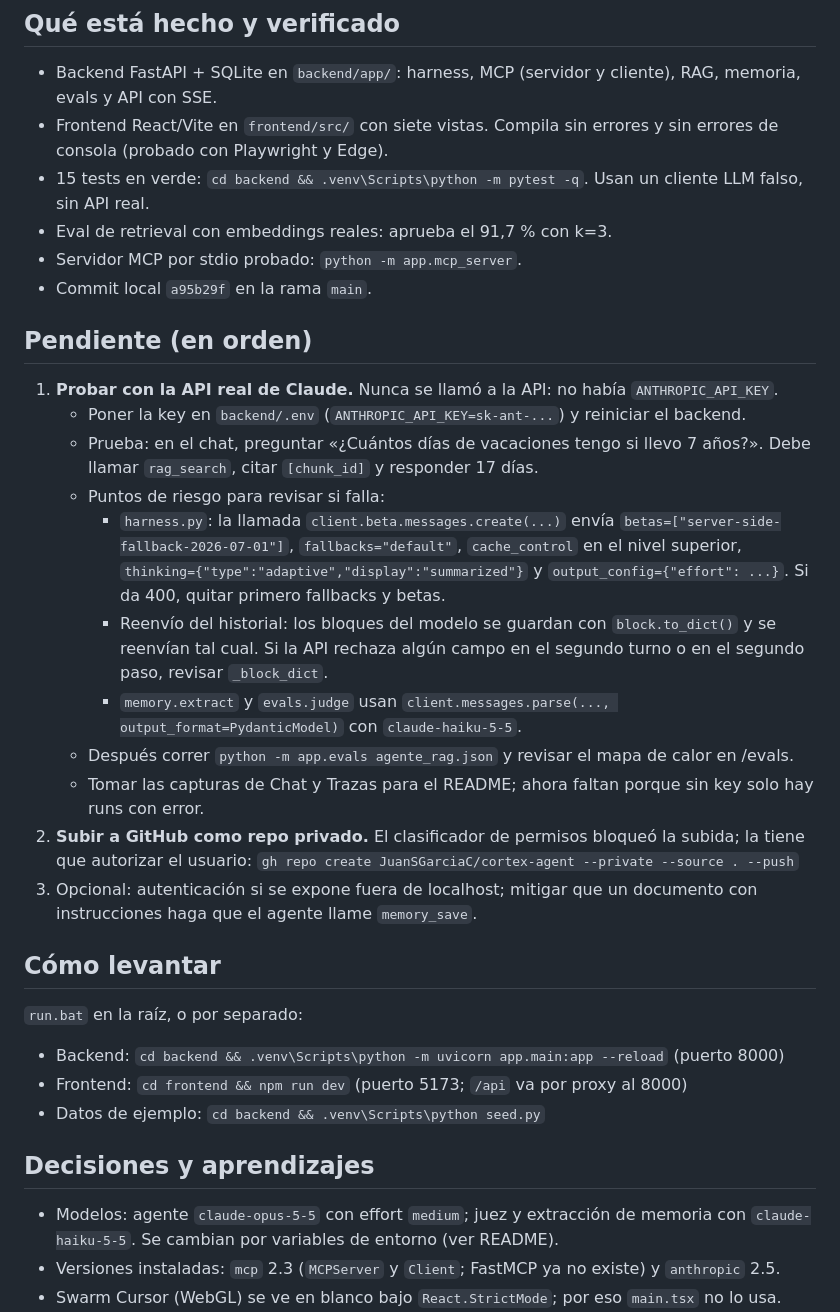
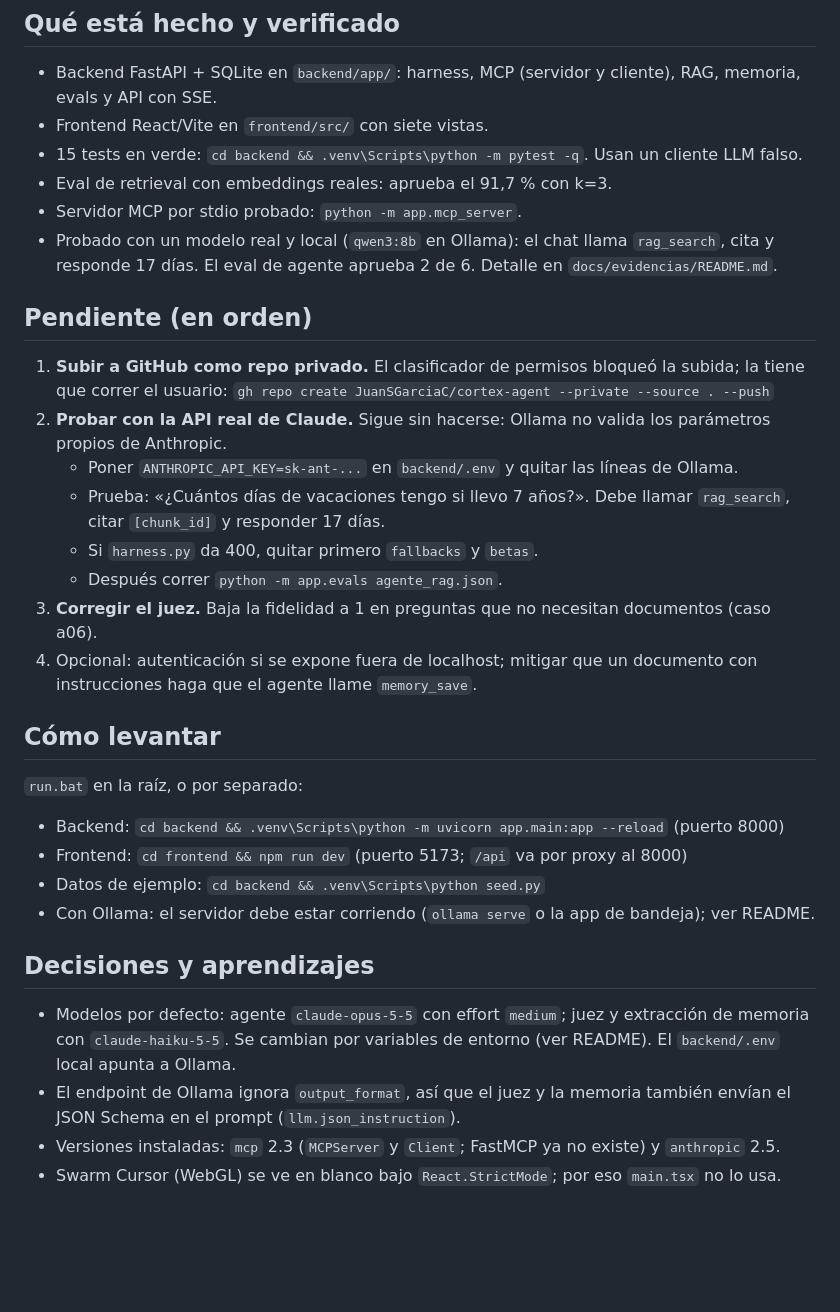
Before and after one commit to JuanSGarciaC/cortex-agent, a Markdown page: HANDOFF.md, the part around one of its changes. Drawn GitHub-style; blank space fills up the shorter version.

```diff
--- a/HANDOFF.md
+++ b/HANDOFF.md
@@ -5,34 +5,33 @@ Una sola app que reúne un harness de agente propio, MCP, RAG, memoria y evals,
 
 ## Qué está hecho y verificado
 - Backend FastAPI + SQLite en `backend/app/`: harness, MCP (servidor y cliente), RAG, memoria, evals y API con SSE.
-- Frontend React/Vite en `frontend/src/` con siete vistas. Compila sin errores y sin errores de consola (probado con Playwright y Edge).
-- 15 tests en verde: `cd backend && .venv\Scripts\python -m pytest -q`. Usan un cliente LLM falso, sin API real.
+- Frontend React/Vite en `frontend/src/` con siete vistas.
+- 15 tests en verde: `cd backend && .venv\Scripts\python -m pytest -q`. Usan un cliente LLM falso.
 - Eval de retrieval con embeddings reales: aprueba el 91,7 % con k=3.
 - Servidor MCP por stdio probado: `python -m app.mcp_server`.
-- Commit local `a95b29f` en la rama `main`.
+- Probado con un modelo real y local (`qwen3:8b` en Ollama): el chat llama `rag_search`, cita y responde 17 días. El eval de agente aprueba 2 de 6. Detalle en `docs/evidencias/README.md`.
 
 ## Pendiente (en orden)
-1. **Probar con la API real de Claude.** Nunca se llamó a la API: no había `ANTHROPIC_API_KEY`.
-   - Poner la key en `backend/.env` (`ANTHROPIC_API_KEY=sk-ant-...`) y reiniciar el backend.
-   - Prueba: en el chat, preguntar «¿Cuántos días de vacaciones tengo si llevo 7 años?». Debe llamar `rag_search`, citar `[chunk_id]` y responder 17 días.
-   - Puntos de riesgo para revisar si falla:
-     - `harness.py`: la llamada `client.beta.messages.create(...)` envía `betas=["server-side-fallback-2026-07-01"]`, `fallbacks="default"`, `cache_control` en el nivel superior, `thinking={"type":"adaptive","display":"summarized"}` y `output_config={"effort": ...}`. Si da 400, quitar primero fallbacks y betas.
-     - Reenvío del historial: los bloques del modelo se guardan con `block.to_dict()` y se reenvían tal cual. Si la API rechaza algún campo en el segundo turno o en el segundo paso, revisar `_block_dict`.
-     - `memory.extract` y `evals.judge` usan `client.messages.parse(..., output_format=PydanticModel)` con `claude-haiku-5-5`.
-   - Después correr `python -m app.evals agente_rag.json` y revisar el mapa de calor en /evals.
-   - Tomar las capturas de Chat y Trazas para el README; ahora faltan porque sin key solo hay runs con error.
-2. **Subir a GitHub como repo privado.** El clasificador de permisos bloqueó la subida; la tiene que autorizar el usuario:
+1. **Subir a GitHub como repo privado.** El clasificador de permisos bloqueó la subida; la tiene que correr el usuario:
    `gh repo create JuanSGarciaC/cortex-agent --private --source . --push`
-3. Opcional: autenticación si se expone fuera de localhost; mitigar que un documento con instrucciones haga que el agente llame `memory_save`.
+2. **Probar con la API real de Claude.** Sigue sin hacerse: Ollama no valida los parámetros propios de Anthropic.
+   - Poner `ANTHROPIC_API_KEY=sk-ant-...` en `backend/.env` y quitar las líneas de Ollama.
+   - Prueba: «¿Cuántos días de vacaciones tengo si llevo 7 años?». Debe llamar `rag_search`, citar `[chunk_id]` y responder 17 días.
+   - Si `harness.py` da 400, quitar primero `fallbacks` y `betas`.
+   - Después correr `python -m app.evals agente_rag.json`.
+3. **Corregir el juez.** Baja la fidelidad a 1 en preguntas que no necesitan documentos (caso a06).
+4. Opcional: autenticación si se expone fuera de localhost; mitigar que un documento con instrucciones haga que el agente llame `memory_save`.
 
 ## Cómo levantar
 `run.bat` en la raíz, o por separado:
 - Backend: `cd backend && .venv\Scripts\python -m uvicorn app.main:app --reload` (puerto 8000)
 - Frontend: `cd frontend && npm run dev` (puerto 5173; `/api` va por proxy al 8000)
 - Datos de ejemplo: `cd backend && .venv\Scripts\python seed.py`
+- Con Ollama: el servidor debe estar corriendo (`ollama serve` o la app de bandeja); ver README.
 
 ## Decisiones y aprendizajes
-- Modelos: agente `claude-opus-5-5` con effort `medium`; juez y extracción de memoria con `claude-haiku-5-5`. Se cambian por variables de entorno (ver README).
+- Modelos por defecto: agente `claude-opus-5-5` con effort `medium`; juez y extracción de memoria con `claude-haiku-5-5`. Se cambian por variables de entorno (ver README). El `backend/.env` local apunta a Ollama.
+- El endpoint de Ollama ignora `output_format`, así que el juez y la memoria también envían el JSON Schema en el prompt (`llm.json_instruction`).
 - Versiones instaladas: `mcp` 2.3 (`MCPServer` y `Client`; FastMCP ya no existe) y `anthropic` 2.5.
 - Swarm Cursor (WebGL) se ve en blanco bajo `React.StrictMode`; por eso `main.tsx` no lo usa.
 - La búsqueda vectorial es por fuerza bruta en numpy y el mapa usa PCA en lugar de UMAP. Los límites están anotados con comentarios `shortcut:`.
```
Also changed, not shown: other parts of HANDOFF.md (+1 -1 lines), README.md (+17 -0 lines), docs/evidencias/README.md (added, +23 -0 lines), docs/evidencias/evals-agente.png (added), docs/img/chat.png (added), docs/img/trazas.png (added), 7 other files.
